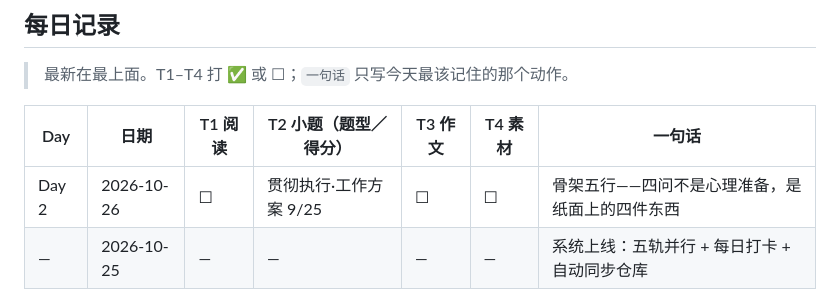
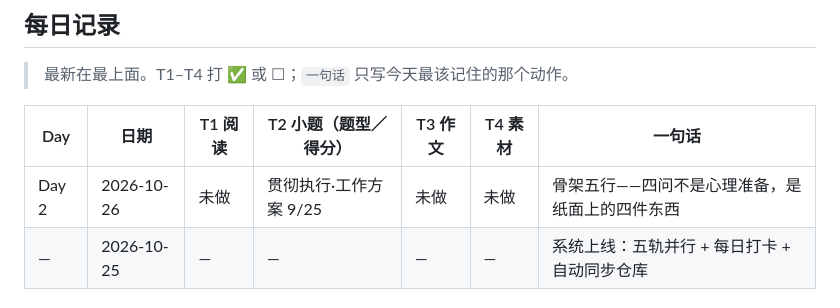
Before and after one commit to Medivhcrf/CivilServants, a Markdown page: 申论/学习记录.md, the part around the change. Rendered like a GitHub page.

Commit message:
auto: 学习记录同步 2026-10-26 22:35

```diff
--- a/申论/学习记录.md
+++ b/申论/学习记录.md
@@ -23,7 +23,7 @@
 
 | Day | 日期 | T1 阅读 | T2 小题（题型／得分） | T3 作文 | T4 素材 | 一句话 |
 | --- | --- | --- | --- | --- | --- | --- |
-| Day 2 | 2026-10-26 | ☐ | 贯彻执行·工作方案 9/25 | ☐ | ☐ | 骨架五行——四问不是心理准备，是纸面上的四件东西 |
+| Day 2 | 2026-10-26 | 未做 | 贯彻执行·工作方案 9/25 | 未做 | 未做 | 骨架五行——四问不是心理准备，是纸面上的四件东西 |
 | — | 2026-10-25 | — | — | — | — | 系统上线：五轨并行 + 每日打卡 + 自动同步仓库 |
 
 ## 每周复盘
```
